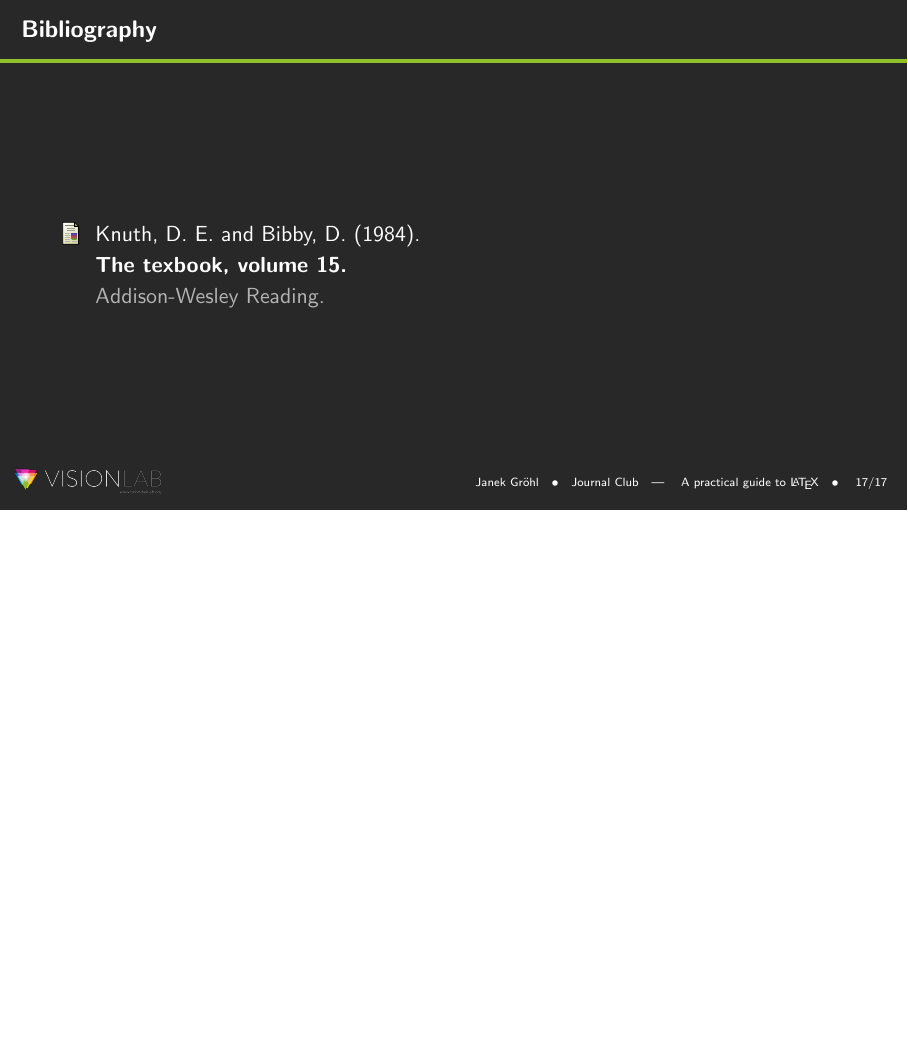
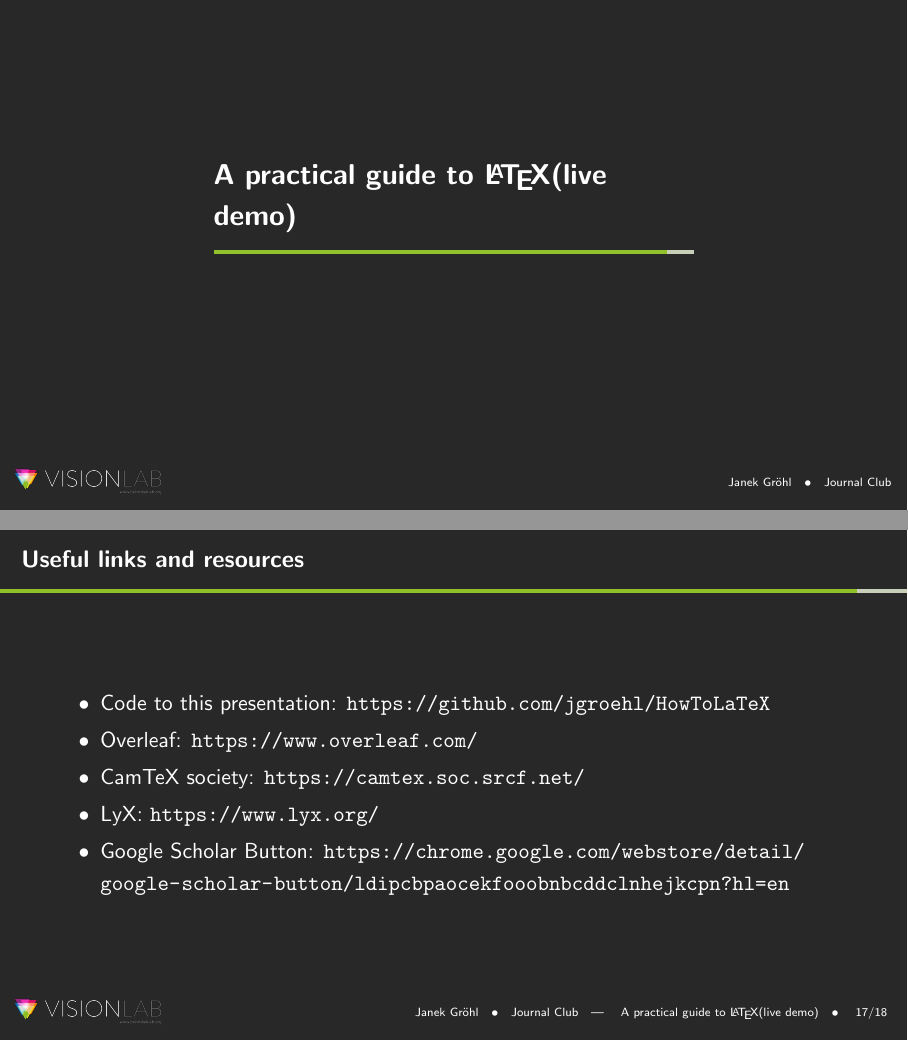
Before and after one commit to jgroehl/HowToLaTeX, LaTeX slides (main.tex): page 25 of 25 before the commit and pages 24 and 25 of 26 after it, the two joined at a grey line, the shorter picture padded with empty space. Compiled offline with pdfLaTeX.

Commit message:
added links based on mini live demo

```diff
--- a/main.tex
+++ b/main.tex
@@ -195,7 +195,18 @@ Style:\\
     \end{itemize}
 \end{frame}
 
-\section{A practical guide to \LaTeX}
+\section{A practical guide to \LaTeX (live demo)}
+
+\begin{frame}{Useful links and resources}
+    \begin{itemize}
+        \item Code to this presentation:
+        \url{https://github.com/jgroehl/HowToLaTeX}
+        \item Overleaf: \url{https://www.overleaf.com/}
+        \item CamTeX society: \url{https://camtex.soc.srcf.net/}
+        \item LyX: \url{https://www.lyx.org/}
+        \item Google Scholar Button: \url{https://chrome.google.com/webstore/detail/google-scholar-button/ldipcbpaocekfooobnbcddclnhejkcpn?hl=en}
+    \end{itemize}
+\end{frame}
 
 \begin{frame}{Bibliography}
 \bibliographystyle{apalike}
```
